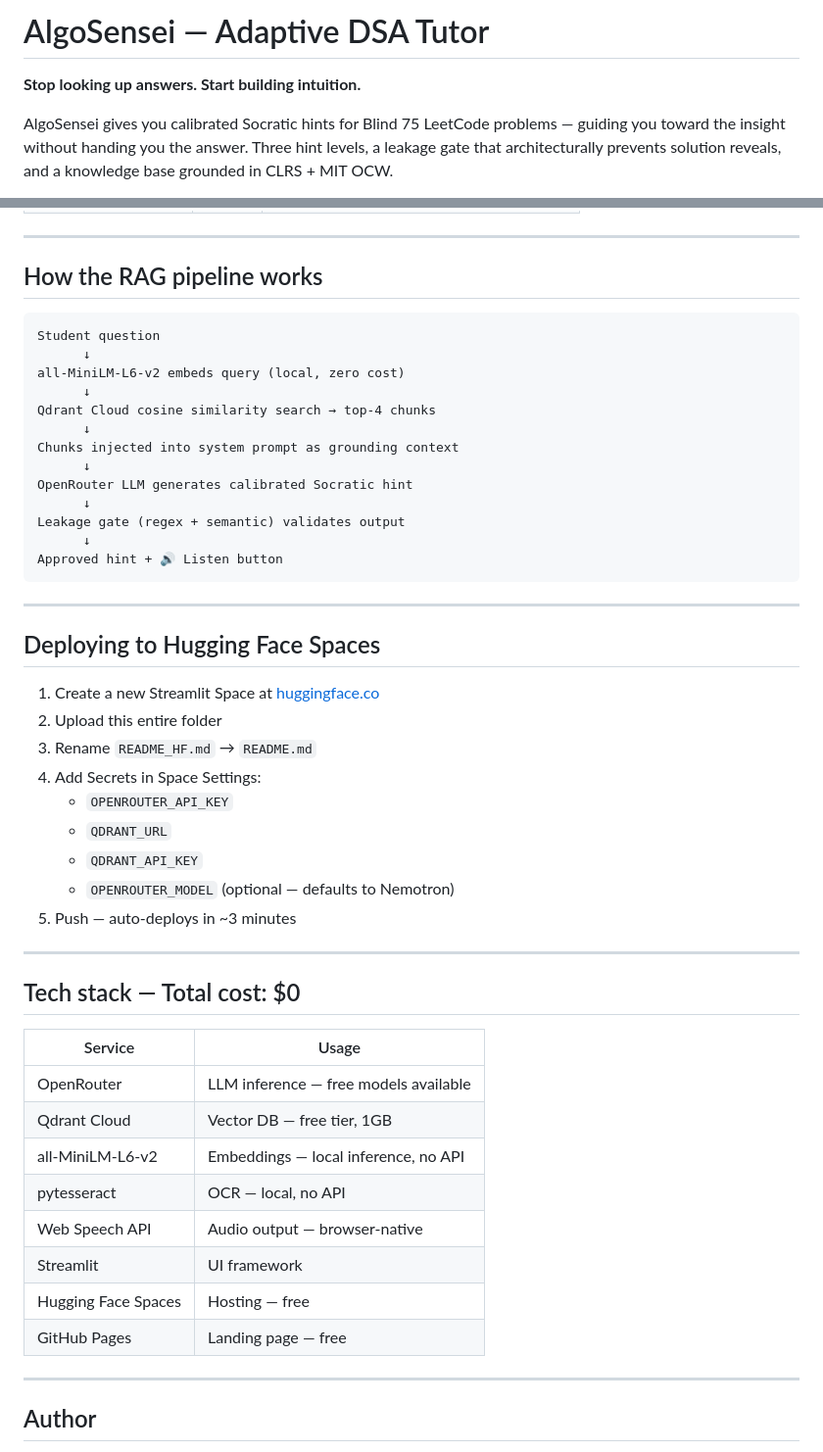
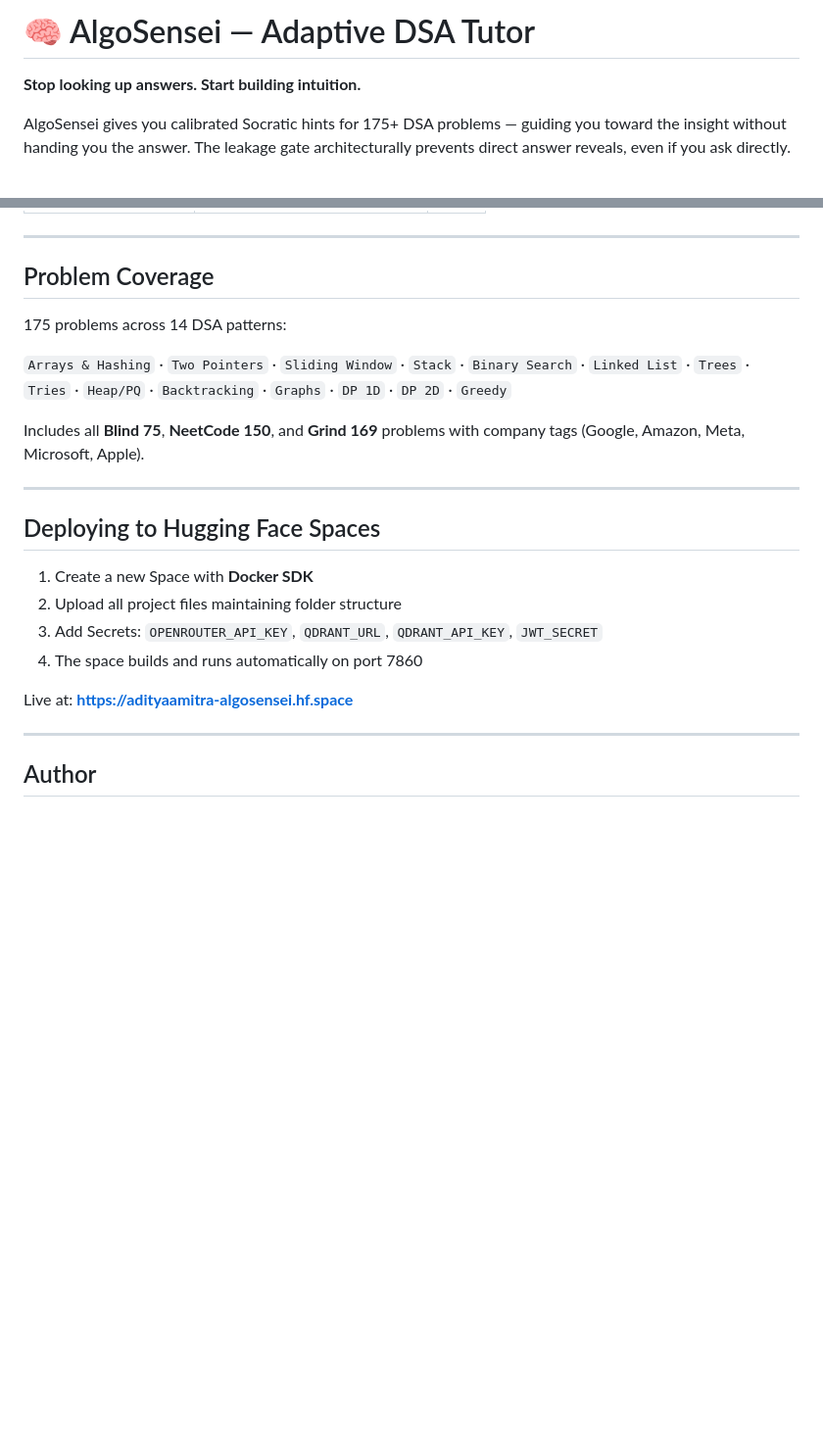
Before and after one commit to adityaamitra/AlgoSensei-GenAI, a Markdown page: README.md, 2 parts joined by grey strips. Shown at 98% size. Drawn GitHub-style; blank space fills up the shorter version.

````diff
--- a/README.md
+++ b/README.md
@@ -1,6 +1,6 @@
-# AlgoSensei — Adaptive DSA Tutor
+# 🧠 AlgoSensei — Adaptive DSA Tutor
 
 **Stop looking up answers. Start building intuition.**
 
-AlgoSensei gives you calibrated Socratic hints for Blind 75 LeetCode problems — guiding you toward the insight without handing you the answer. Three hint levels, a leakage gate that architecturally prevents solution reveals, and a knowledge base grounded in CLRS + MIT OCW.
+AlgoSensei gives you calibrated Socratic hints for 175+ DSA problems — guiding you toward the insight without handing you the answer. The leakage gate architecturally prevents direct answer reveals, even if you ask directly.
 
@@ -138,52 +169,24 @@ python scripts/run_evaluation.py
 
 ---
 
-## How the RAG pipeline works
+## Problem Coverage
 
-```
-Student question
-      ↓
-all-MiniLM-L6-v2 embeds query (local, zero cost)
-      ↓
-Qdrant Cloud cosine similarity search → top-4 chunks
-      ↓
-Chunks injected into system prompt as grounding context
-      ↓
-OpenRouter LLM generates calibrated Socratic hint
-      ↓
-Leakage gate (regex + semantic) validates output
-      ↓
-Approved hint + 🔊 Listen button
-```
+175 problems across 14 DSA patterns:
+
+`Arrays & Hashing` · `Two Pointers` · `Sliding Window` · `Stack` · `Binary Search` · `Linked List` · `Trees` · `Tries` · `Heap/PQ` · `Backtracking` · `Graphs` · `DP 1D` · `DP 2D` · `Greedy`
+
+Includes all **Blind 75**, **NeetCode 150**, and **Grind 169** problems with company tags (Google, Amazon, Meta, Microsoft, Apple).
 
 ---
 
 ## Deploying to Hugging Face Spaces
 
-1. Create a new Streamlit Space at [huggingface.co](https://huggingface.co)
-2. Upload this entire folder
-3. Rename `README_HF.md` → `README.md`
-4. Add Secrets in Space Settings:
-   - `OPENROUTER_API_KEY`
-   - `QDRANT_URL`
-   - `QDRANT_API_KEY`
-   - `OPENROUTER_MODEL` (optional — defaults to Nemotron)
-5. Push — auto-deploys in ~3 minutes
+1. Create a new Space with **Docker SDK**
+2. Upload all project files maintaining folder structure
+3. Add Secrets: `OPENROUTER_API_KEY`, `QDRANT_URL`, `QDRANT_API_KEY`, `JWT_SECRET`
+4. The space builds and runs automatically on port 7860
 
----
-
-## Tech stack — Total cost: $0
-
-| Service | Usage |
-|---|---|
-| OpenRouter | LLM inference — free models available |
-| Qdrant Cloud | Vector DB — free tier, 1GB |
-| all-MiniLM-L6-v2 | Embeddings — local inference, no API |
-| pytesseract | OCR — local, no API |
-| Web Speech API | Audio output — browser-native |
-| Streamlit | UI framework |
-| Hugging Face Spaces | Hosting — free |
-| GitHub Pages | Landing page — free |
+Live at: **https://adityaamitra-algosensei.hf.space**
 
 ---
 
````
Also changed, not shown: other parts of README.md (+120 -85 lines).
